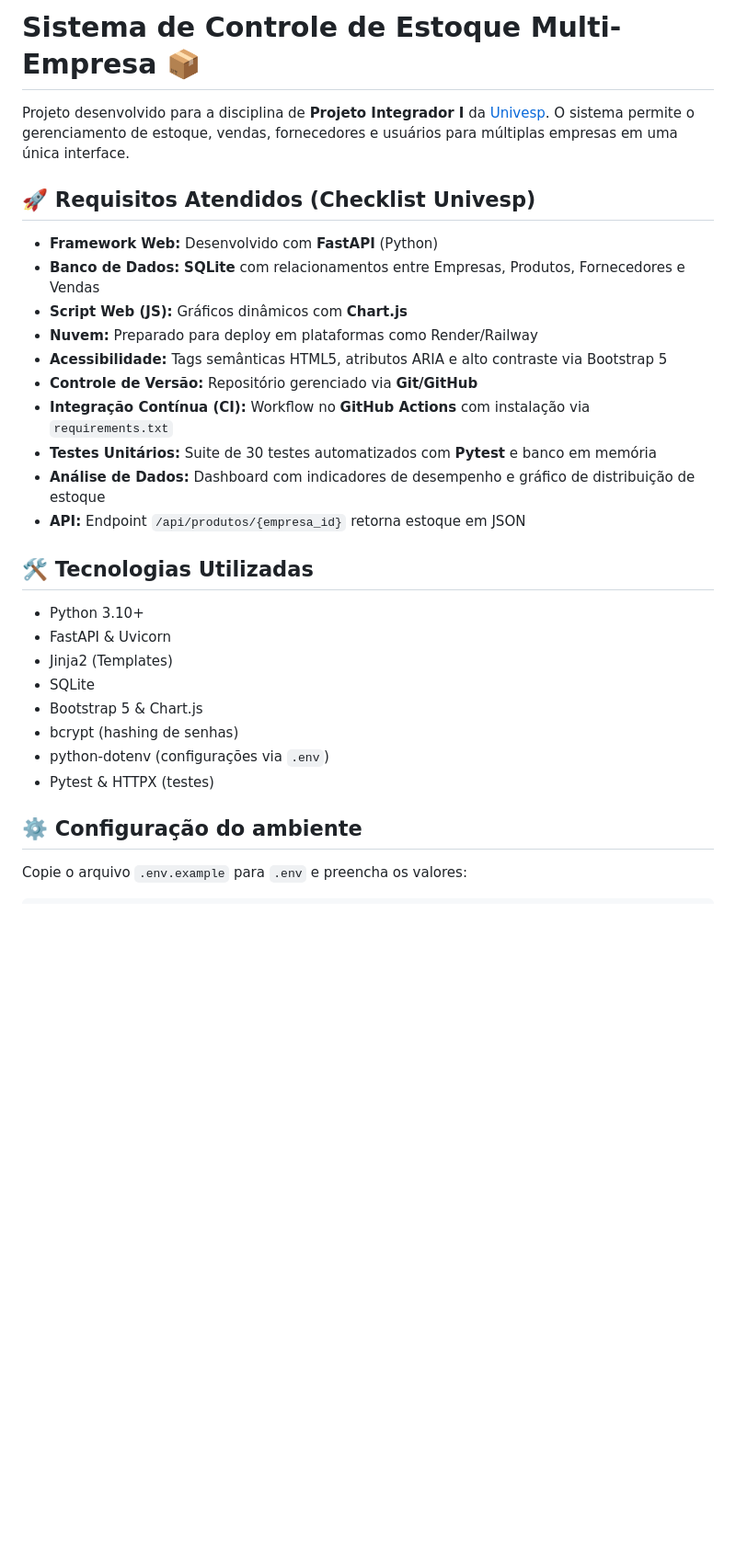
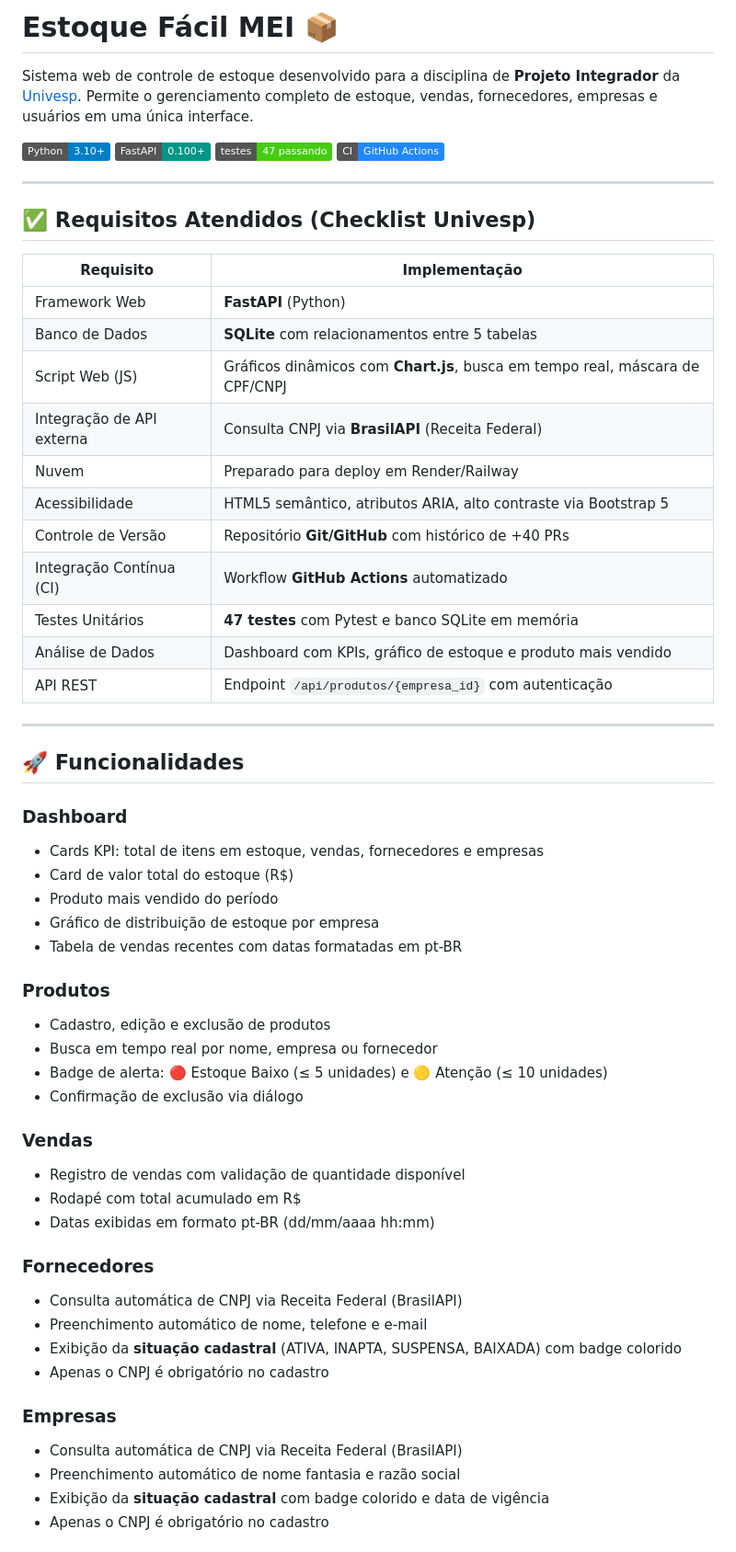
Before and after one commit to gustavosdefreitas/sistema-web-mei-univesp, a Markdown page: README.md, the part around one of its changes. Shown at 92% size. Rendered like a GitHub page; badges without logos; blank space fills up the shorter version.

```diff
--- a/README.md
+++ b/README.md
@@ -1,31 +1,61 @@
-# Sistema de Controle de Estoque Multi-Empresa 📦
+# Estoque Fácil MEI 📦
 
-Projeto desenvolvido para a disciplina de **Projeto Integrador I** da [Univesp](https://univesp.br). O sistema permite o gerenciamento de estoque, vendas, fornecedores e usuários para múltiplas empresas em uma única interface.
+Sistema web de controle de estoque desenvolvido para a disciplina de **Projeto Integrador** da [Univesp](https://univesp.br). Permite o gerenciamento completo de estoque, vendas, fornecedores, empresas e usuários em uma única interface.
 
-## 🚀 Requisitos Atendidos (Checklist Univesp)
+![Python](https://img.shields.io/badge/Python-3.10%2B-blue?logo=python)
+![FastAPI](https://img.shields.io/badge/FastAPI-0.100%2B-009688?logo=fastapi)
+![Testes](https://img.shields.io/badge/testes-47%20passando-brightgreen?logo=pytest)
+![CI](https://img.shields.io/badge/CI-GitHub%20Actions-2088FF?logo=githubactions)
 
-- **Framework Web:** Desenvolvido com **FastAPI** (Python)
-- **Banco de Dados:** **SQLite** com relacionamentos entre Empresas, Produtos, Fornecedores e Vendas
-- **Script Web (JS):** Gráficos dinâmicos com **Chart.js**
-- **Nuvem:** Preparado para deploy em plataformas como Render/Railway
-- **Acessibilidade:** Tags semânticas HTML5, atributos ARIA e alto contraste via Bootstrap 5
-- **Controle de Versão:** Repositório gerenciado via **Git/GitHub**
-- **Integração Contínua (CI):** Workflow no **GitHub Actions** com instalação via `requirements.txt`
-- **Testes Unitários:** Suite de 30 testes automatizados com **Pytest** e banco em memória
-- **Análise de Dados:** Dashboard com indicadores de desempenho e gráfico de distribuição de estoque
-- **API:** Endpoint `/api/produtos/{empresa_id}` retorna estoque em JSON
+---
 
-## 🛠️ Tecnologias Utilizadas
+## ✅ Requisitos Atendidos (Checklist Univesp)
 
-- Python 3.10+
-- FastAPI & Uvicorn
-- Jinja2 (Templates)
-- SQLite
-- Bootstrap 5 & Chart.js
-- bcrypt (hashing de senhas)
-- python-dotenv (configurações via `.env`)
-- Pytest & HTTPX (testes)
+| Requisito | Implementação |
+|---|---|
+| Framework Web | **FastAPI** (Python) |
+| Banco de Dados | **SQLite** com relacionamentos entre 5 tabelas |
+| Script Web (JS) | Gráficos dinâmicos com **Chart.js**, busca em tempo real, máscara de CPF/CNPJ |
+| Integração de API externa | Consulta CNPJ via **BrasilAPI** (Receita Federal) |
+| Nuvem | Preparado para deploy em Render/Railway |
+| Acessibilidade | HTML5 semântico, atributos ARIA, alto contraste via Bootstrap 5 |
+| Controle de Versão | Repositório **Git/GitHub** com histórico de +40 PRs |
+| Integração Contínua (CI) | Workflow **GitHub Actions** automatizado |
+| Testes Unitários | **47 testes** com Pytest e banco SQLite em memória |
+| Análise de Dados | Dashboard com KPIs, gráfico de estoque e produto mais vendido |
+| API REST | Endpoint `/api/produtos/{empresa_id}` com autenticação |
 
-## ⚙️ Configuração do ambiente
+---
 
-Copie o arquivo `.env.example` para `.env` e preencha os valores:
+## 🚀 Funcionalidades
+
+### Dashboard
+- Cards KPI: total de itens em estoque, vendas, fornecedores e empresas
+- Card de valor total do estoque (R$)
+- Produto mais vendido do período
+- Gráfico de distribuição de estoque por empresa
+- Tabela de vendas recentes com datas formatadas em pt-BR
+
+### Produtos
+- Cadastro, edição e exclusão de produtos
+- Busca em tempo real por nome, empresa ou fornecedor
+- Badge de alerta: 🔴 Estoque Baixo (≤ 5 unidades) e 🟡 Atenção (≤ 10 unidades)
+- Confirmação de exclusão via diálogo
+
+### Vendas
+- Registro de vendas com validação de quantidade disponível
+- Rodapé com total acumulado em R$
+- Datas exibidas em formato pt-BR (dd/mm/aaaa hh:mm)
+
+### Fornecedores
+- Consulta automática de CNPJ via Receita Federal (BrasilAPI)
+- Preenchimento automático de nome, telefone e e-mail
+- Exibição da **situação cadastral** (ATIVA, INAPTA, SUSPENSA, BAIXADA) com badge colorido
+- Apenas o CNPJ é obrigatório no cadastro
+
+### Empresas
+- Consulta automática de CNPJ via Receita Federal (BrasilAPI)
+- Preenchimento automático de nome fantasia e razão social
+- Exibição da **situação cadastral** com badge colorido e data de vigência
+- Apenas o CNPJ é obrigatório no cadastro
+
```
Also changed, not shown: other parts of README.md (+124 -30 lines).
